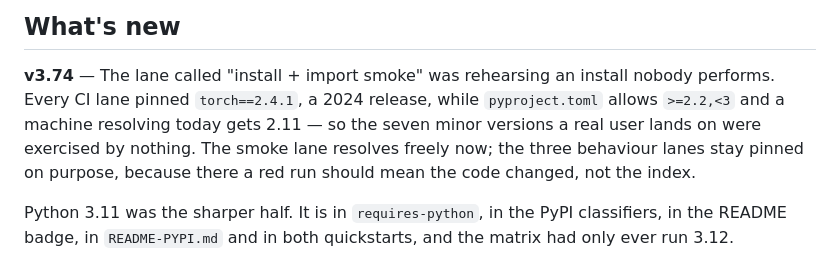
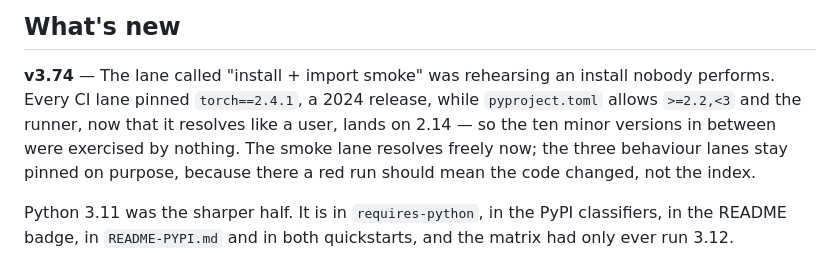
Before and after one commit to ChrisChen667788/pixcull, a Markdown page: README.md, the part around the change. Rendered like a GitHub page.

```diff
--- a/README.md
+++ b/README.md
@@ -64,8 +64,9 @@
 
 **v3.74** — The lane called "install + import smoke" was rehearsing an install
 nobody performs. Every CI lane pinned `torch==2.4.1`, a 2024 release, while
-`pyproject.toml` allows `>=2.2,<3` and a machine resolving today gets 2.11 —
-so the seven minor versions a real user lands on were exercised by nothing.
+`pyproject.toml` allows `>=2.2,<3` and the runner, now that it resolves like a
+user, lands on 2.14 — so the ten minor versions in between were exercised by
+nothing.
 The smoke lane resolves freely now; the three behaviour lanes stay pinned on
 purpose, because there a red run should mean the code changed, not the index.
 
```
Also changed, not shown: modelscope/README.md (+2 -2 lines).
